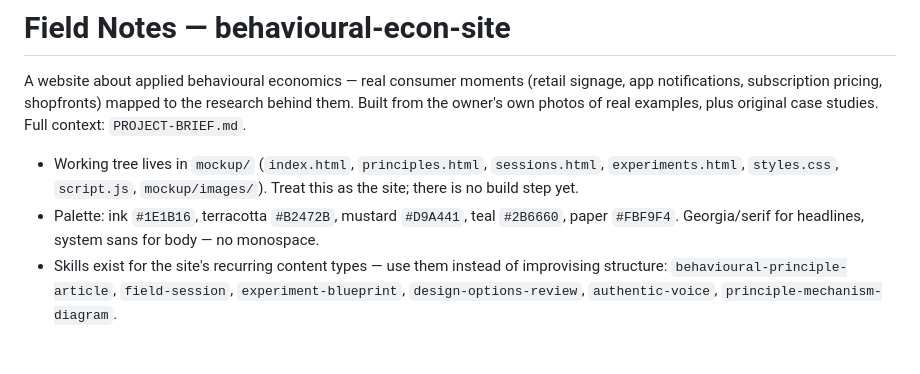
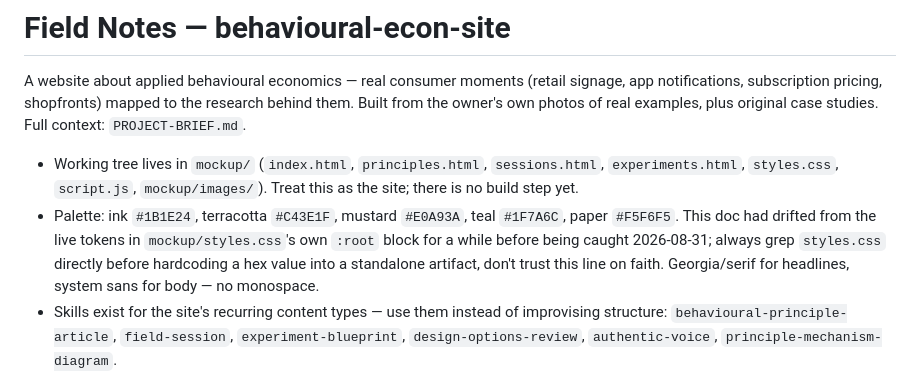
Before and after one commit to thegrantburrow/behavioural-econ-site, a Markdown page: CLAUDE.md, the part around the change. Drawn GitHub-style; blank space fills up the shorter version.

Commit message:
Fix stale palette hex values in CLAUDE.md
The documented palette (ink #1E1B16, terracotta #B2472B, mustard
#D9A441, teal #2B6660, paper #FBF9F4) didn't match mockup/styles.css's
actual live :root tokens, which have been #1B1E24/#C43E1F/#E0A93A/
#1F7A6C/#F5F6F5 since a genuine site palette change well before this
session. Site pages themselves were unaffected (they reference the CSS
variables, not hardcoded hex), but this stale doc could mislead a
future standalone artifact into hardcoding the wrong colors, exactly
the drift the oscarfinch-feedback-html skill already warns about.

Co-Authored-By: Claude Sonnet 5 <noreply@anthropic.com>
Claude-Session: https://claude.ai/code/session_01Q6sAq7k5KJdTMe4pCpFx3P

```diff
--- a/CLAUDE.md
+++ b/CLAUDE.md
@@ -8,8 +8,11 @@ plus original case studies. Full context: `PROJECT-BRIEF.md`.
 - Working tree lives in `mockup/` (`index.html`, `principles.html`,
   `sessions.html`, `experiments.html`, `styles.css`, `script.js`,
   `mockup/images/`). Treat this as the site; there is no build step yet.
-- Palette: ink `#1E1B16`, terracotta `#B2472B`, mustard `#D9A441`, teal
-  `#2B6660`, paper `#FBF9F4`. Georgia/serif for headlines, system sans for
+- Palette: ink `#1B1E24`, terracotta `#C43E1F`, mustard `#E0A93A`, teal
+  `#1F7A6C`, paper `#F5F6F5`. This doc had drifted from the live tokens in
+  `mockup/styles.css`'s own `:root` block for a while before being caught
+  2026-08-31; always grep `styles.css` directly before hardcoding a hex value
+  into a standalone artifact, don't trust this line on faith. Georgia/serif for headlines, system sans for
   body — no monospace.
 - Skills exist for the site's recurring content types — use them instead of
   improvising structure: `behavioural-principle-article`, `field-session`,
```
